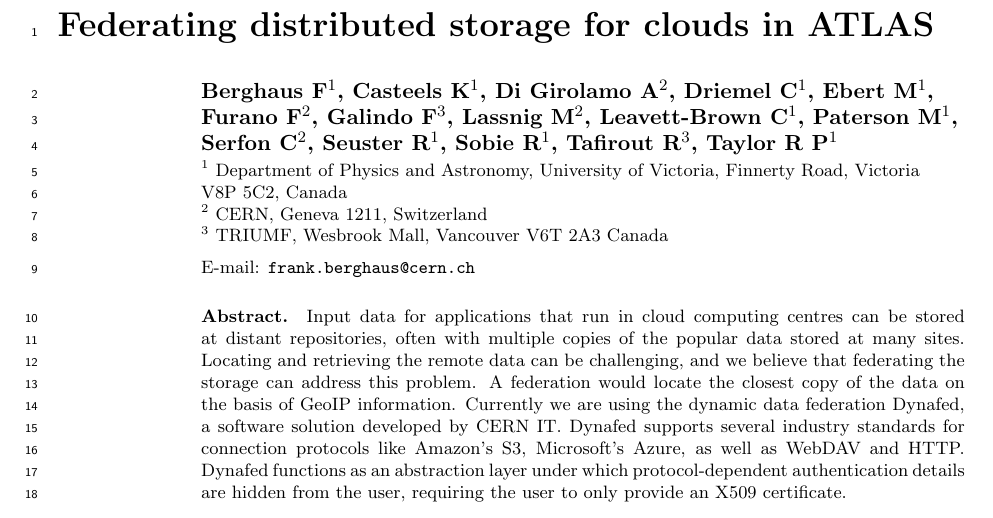
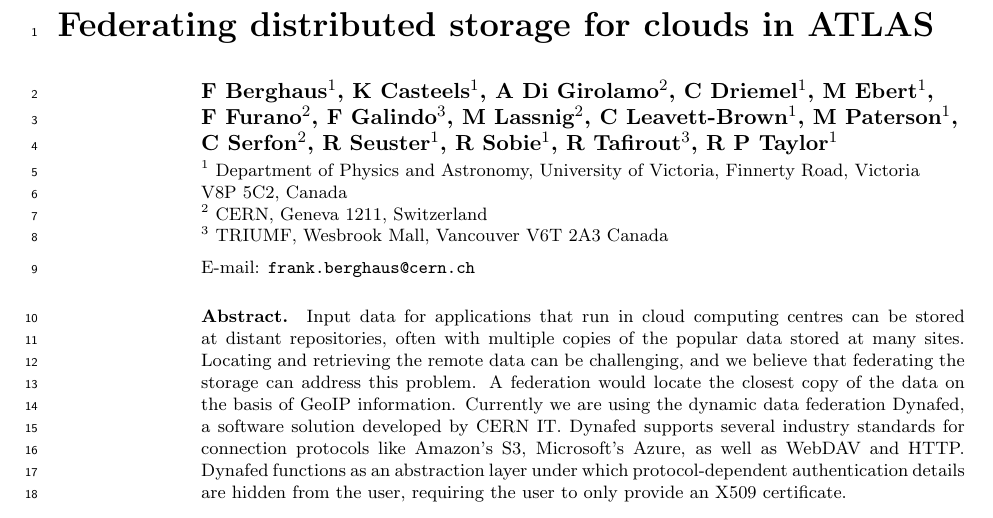
Before and after one commit to hep-gc/acat2017, a LaTeX document (AtlasDynafed.tex): part of page 1 of 4, cut so that both start at the same text. Compiled offline with pdfLaTeX.

Commit message:
place initials first in authorlist

```diff
--- a/AtlasDynafed.tex
+++ b/AtlasDynafed.tex
@@ -14,9 +14,7 @@
 \begin{document}
 \title{Federating distributed storage for clouds in ATLAS}
 
-%author{Berghaus~F, Casteels~K, Driemel~C, Ebert~M, Galindo~F, Leavett-Brown~C, Paterson~M, Seuster~R, Sobie~R, Tafirout~R, Taylor~R~P}
-
-\author{Berghaus F$^1$, Casteels K$^1$, Di Girolamo A$^2$, Driemel C$^1$, Ebert M$^1$, Furano F$^2$, Galindo F$^3$, Lassnig M$^2$, Leavett-Brown C$^1$, Paterson M$^1$, Serfon C$^2$, Seuster R$^1$, Sobie R$^1$, Tafirout R$^3$, Taylor R P$^1$}
+\author{F~Berghaus$^1$, K~Casteels$^1$, A~Di Girolamo$^2$, C~Driemel$^1$, M~Ebert$^1$, F~Furano$^2$, F~Galindo$^3$, M~Lassnig$^2$, C~Leavett-Brown$^1$, M~Paterson$^1$, C~Serfon$^2$, R~Seuster$^1$, R~Sobie$^1$, R~Tafirout$^3$, R~P~Taylor$^1$}
 \address{$^1$ Department of Physics and Astronomy, University of Victoria, Finnerty Road, Victoria V8P~5C2, Canada}
 \address{$^2$ CERN, Geneva 1211, Switzerland}
 \address{$^3$ TRIUMF, Wesbrook Mall, Vancouver V6T~2A3 Canada}
```
